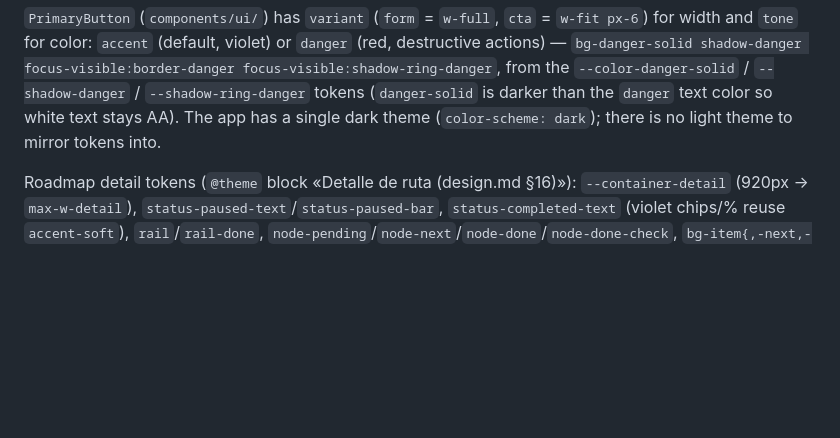
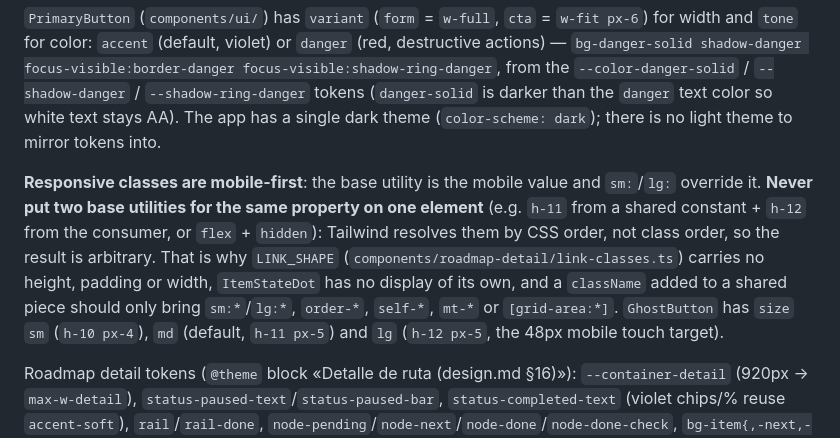
Before and after one commit to CARLOSBA90/team-baymax-code-quest-2026, a Markdown page: frontend/CLAUDE.md, the part around one of its changes. Drawn GitHub-style; blank space fills up the shorter version.

Commit message:
docs(frontend): document roadmap detail mobile layout

```diff
--- a/frontend/CLAUDE.md
+++ b/frontend/CLAUDE.md
@@ -47,6 +47,8 @@ Tailwind v4 via `@tailwindcss/vite`, CSS-first (no `tailwind.config.js`). Design
 
 `PrimaryButton` (`components/ui/`) has `variant` (`form` = `w-full`, `cta` = `w-fit px-6`) for width and `tone` for color: `accent` (default, violet) or `danger` (red, destructive actions) — `bg-danger-solid shadow-danger focus-visible:border-danger focus-visible:shadow-ring-danger`, from the `--color-danger-solid` / `--shadow-danger` / `--shadow-ring-danger` tokens (`danger-solid` is darker than the `danger` text color so white text stays AA). The app has a single dark theme (`color-scheme: dark`); there is no light theme to mirror tokens into.
 
+**Responsive classes are mobile-first**: the base utility is the mobile value and `sm:`/`lg:` override it. **Never put two base utilities for the same property on one element** (e.g. `h-11` from a shared constant + `h-12` from the consumer, or `flex` + `hidden`): Tailwind resolves them by CSS order, not class order, so the result is arbitrary. That is why `LINK_SHAPE` (`components/roadmap-detail/link-classes.ts`) carries no height, padding or width, `ItemStateDot` has no display of its own, and a `className` added to a shared piece should only bring `sm:*`/`lg:*`, `order-*`, `self-*`, `mt-*` or `[grid-area:*]`. `GhostButton` has `size` `sm` (`h-10 px-4`), `md` (default, `h-11 px-5`) and `lg` (`h-12 px-5`, the 48px mobile touch target).
+
 Roadmap detail tokens (`@theme` block «Detalle de ruta (design.md §16)»): `--container-detail` (920px → `max-w-detail`), `status-paused-text`/`status-paused-bar`, `status-completed-text` (violet chips/% reuse `accent-soft`), `rail`/`rail-done`, `node-pending`/`node-next`/`node-done`/`node-done-check`, `bg-item{,-next,-done}`, `border-item{,-active,-next,-done}`, `bg-next-step`/`border-next-step`, `bg-paused-banner`/`border-paused-banner`, `thumb-{from,to}`/`thumb-done-{from,to}`, `done-{bg,border,halo,dots}` and `--shadow-node-next`. Components in `components/roadmap-detail/` use only these tokens (no hex/rgba literals, the completed illustration included). The green Nebula variant is the CSS modifier `.empty-state-surface--success` (outside `@theme`), which redefines `--color-empty-{bg,border,halo,dots}` with `var(--color-done-*)`; `NebulaSurface` itself has no tone prop. **Tailwind v4 prunes `@theme` variables no utility uses**: a token referenced only through `var()` in hand-written CSS is emitted only because that CSS rule is in the bundle (the `done-*` case); a token with no consumer at all is dropped from `dist` until a utility uses it — check `dist/assets/*.css` after `pnpm build` when adding tokens.
 
 ## Testing
```
Also changed, not shown: other parts of frontend/CLAUDE.md (+4 -3 lines), frontend/design.md (+9 -4 lines).
